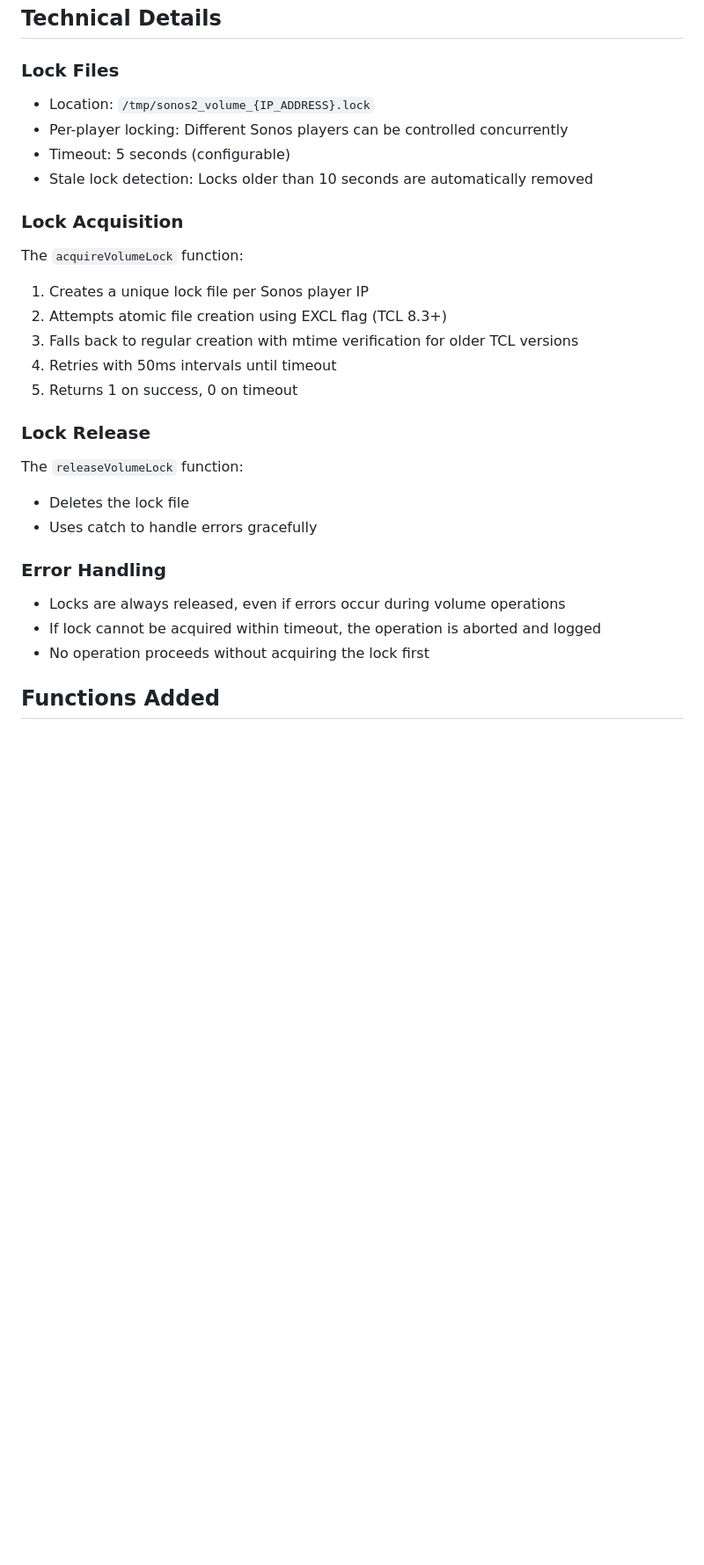
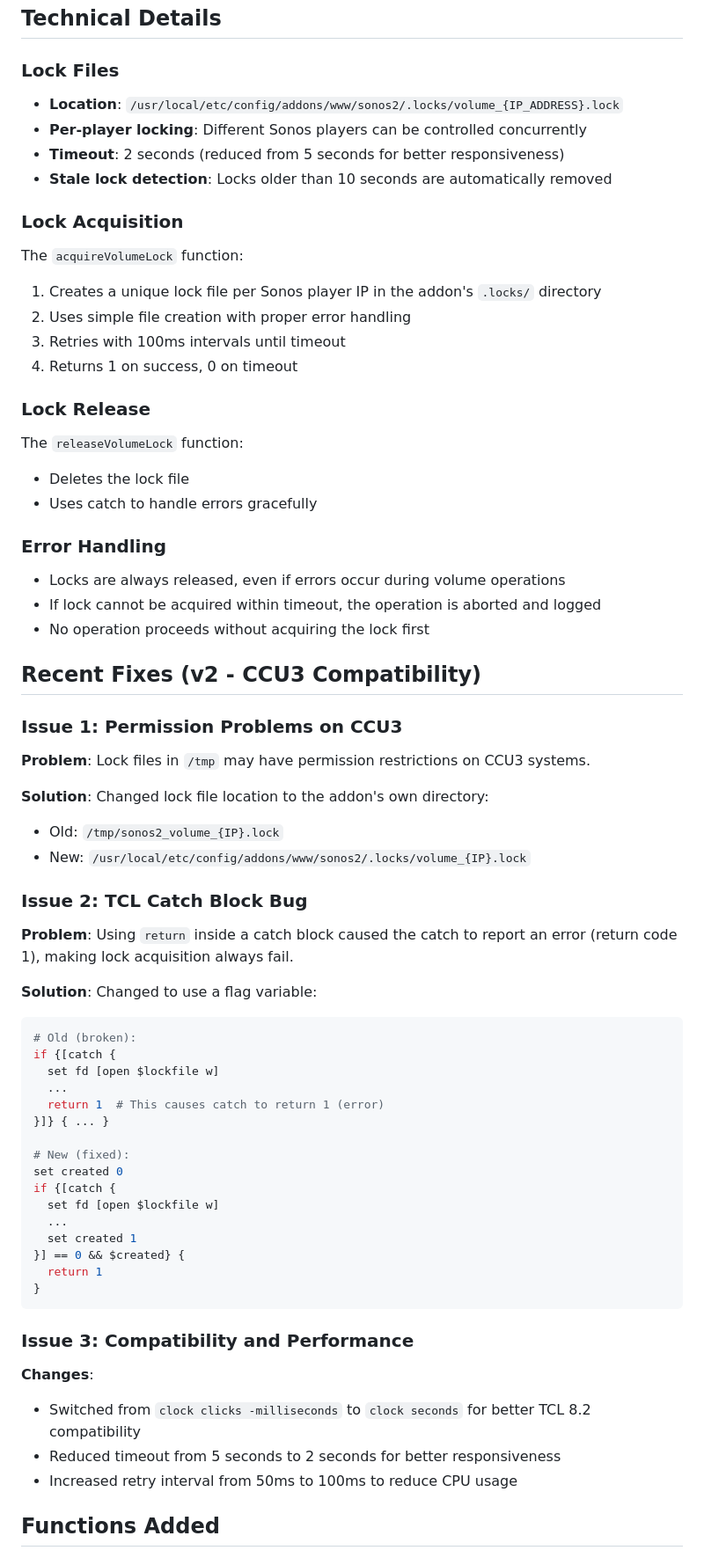
Before and after one commit to AgentP9/pini-hm-sonos, a Markdown page: VOLUME_LOCK_IMPLEMENTATION.md, the part around the change. Shown at 88% size. Rendered like a GitHub page; blank space fills up the shorter version.

Commit message:
Update documentation with CCU3 compatibility fixes
Co-authored-by: AgentP9 <42470192+AgentP9@users.noreply.github.com>

````diff
--- a/VOLUME_LOCK_IMPLEMENTATION.md
+++ b/VOLUME_LOCK_IMPLEMENTATION.md
@@ -22,18 +22,17 @@ The implementation adds locking around the critical section of VolumeUp and Volu
 ## Technical Details
 
 ### Lock Files
-- Location: `/tmp/sonos2_volume_{IP_ADDRESS}.lock`
-- Per-player locking: Different Sonos players can be controlled concurrently
-- Timeout: 5 seconds (configurable)
-- Stale lock detection: Locks older than 10 seconds are automatically removed
+- **Location**: `/usr/local/etc/config/addons/www/sonos2/.locks/volume_{IP_ADDRESS}.lock`
+- **Per-player locking**: Different Sonos players can be controlled concurrently
+- **Timeout**: 2 seconds (reduced from 5 seconds for better responsiveness)
+- **Stale lock detection**: Locks older than 10 seconds are automatically removed
 
 ### Lock Acquisition
 The `acquireVolumeLock` function:
-1. Creates a unique lock file per Sonos player IP
-2. Attempts atomic file creation using EXCL flag (TCL 8.3+)
-3. Falls back to regular creation with mtime verification for older TCL versions
-4. Retries with 50ms intervals until timeout
-5. Returns 1 on success, 0 on timeout
+1. Creates a unique lock file per Sonos player IP in the addon's `.locks/` directory
+2. Uses simple file creation with proper error handling
+3. Retries with 100ms intervals until timeout
+4. Returns 1 on success, 0 on timeout
 
 ### Lock Release
 The `releaseVolumeLock` function:
@@ -44,6 +43,44 @@ The `releaseVolumeLock` function:
 - Locks are always released, even if errors occur during volume operations
 - If lock cannot be acquired within timeout, the operation is aborted and logged
 - No operation proceeds without acquiring the lock first
+
+## Recent Fixes (v2 - CCU3 Compatibility)
+
+### Issue 1: Permission Problems on CCU3
+**Problem**: Lock files in `/tmp` may have permission restrictions on CCU3 systems.
+
+**Solution**: Changed lock file location to the addon's own directory:
+- Old: `/tmp/sonos2_volume_{IP}.lock`
+- New: `/usr/local/etc/config/addons/www/sonos2/.locks/volume_{IP}.lock`
+
+### Issue 2: TCL Catch Block Bug
+**Problem**: Using `return` inside a catch block caused the catch to report an error (return code 1), making lock acquisition always fail.
+
+**Solution**: Changed to use a flag variable:
+```tcl
+# Old (broken):
+if {[catch {
+  set fd [open $lockfile w]
+  ...
+  return 1  # This causes catch to return 1 (error)
+}]} { ... }
+
+# New (fixed):
+set created 0
+if {[catch {
+  set fd [open $lockfile w]
+  ...
+  set created 1
+}] == 0 && $created} {
+  return 1
+}
+```
+
+### Issue 3: Compatibility and Performance
+**Changes**:
+- Switched from `clock clicks -milliseconds` to `clock seconds` for better TCL 8.2 compatibility
+- Reduced timeout from 5 seconds to 2 seconds for better responsiveness
+- Increased retry interval from 50ms to 100ms to reduce CPU usage
 
 ## Functions Added
 
````
